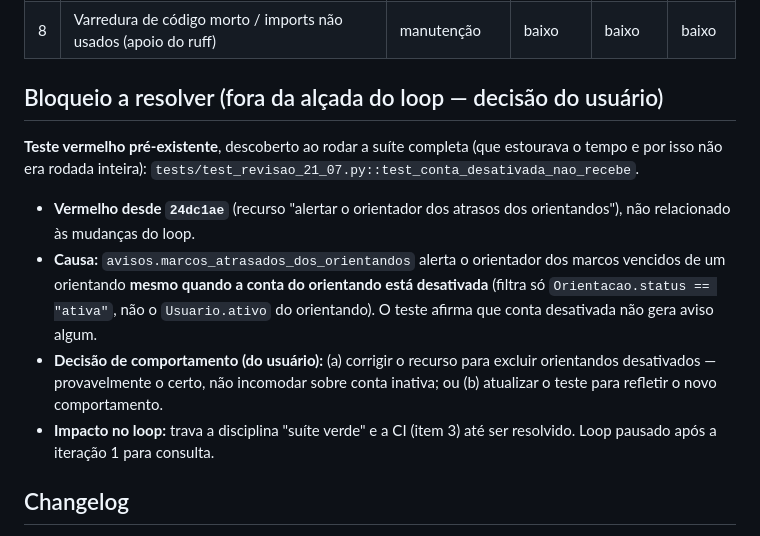
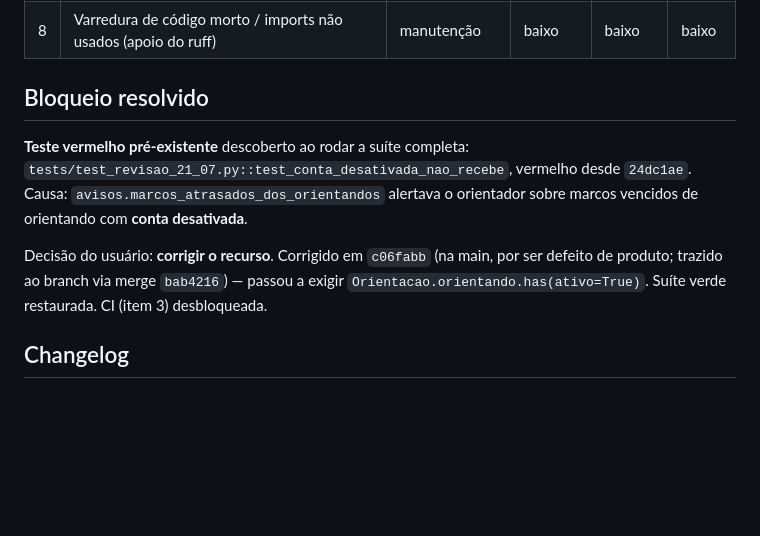
Before and after one commit to demusis/orientacao, a Markdown page: avaliacoes/ENGENHARIA.md, the part around the change. Rendered like a GitHub page; blank space fills up the shorter version.

Commit message:
Loop de engenharia: bloqueio resolvido (aviso de orientando desativado)
Co-Authored-By: Claude Opus 4.8 (1M context) <noreply@anthropic.com>
Claude-Session: https://claude.ai/code/session_01EfkskNuWci8GmgbLaoZUYF

```diff
--- a/avaliacoes/ENGENHARIA.md
+++ b/avaliacoes/ENGENHARIA.md
@@ -45,23 +45,17 @@ Impacto/esforço/risco em alto·médio·baixo.
 | 7 | Marcar testes lentos (rasterização de PDF) para a suíte rodar sem estourar tempo | manutenção | médio | baixo | baixo |
 | 8 | Varredura de código morto / imports não usados (apoio do ruff) | manutenção | baixo | baixo | baixo |
 
-## Bloqueio a resolver (fora da alçada do loop — decisão do usuário)
+## Bloqueio resolvido
 
-**Teste vermelho pré-existente**, descoberto ao rodar a suíte completa (que
-estourava o tempo e por isso não era rodada inteira):
-`tests/test_revisao_21_07.py::test_conta_desativada_nao_recebe`.
+**Teste vermelho pré-existente** descoberto ao rodar a suíte completa:
+`tests/test_revisao_21_07.py::test_conta_desativada_nao_recebe`, vermelho desde
+`24dc1ae`. Causa: `avisos.marcos_atrasados_dos_orientandos` alertava o orientador
+sobre marcos vencidos de orientando com **conta desativada**.
 
-- **Vermelho desde `24dc1ae`** (recurso "alertar o orientador dos atrasos dos
-  orientandos"), não relacionado às mudanças do loop.
-- **Causa:** `avisos.marcos_atrasados_dos_orientandos` alerta o orientador dos
-  marcos vencidos de um orientando **mesmo quando a conta do orientando está
-  desativada** (filtra só `Orientacao.status == "ativa"`, não o `Usuario.ativo`
-  do orientando). O teste afirma que conta desativada não gera aviso algum.
-- **Decisão de comportamento (do usuário):** (a) corrigir o recurso para excluir
-  orientandos desativados — provavelmente o certo, não incomodar sobre conta
-  inativa; ou (b) atualizar o teste para refletir o novo comportamento.
-- **Impacto no loop:** trava a disciplina "suíte verde" e a CI (item 3) até ser
-  resolvido. Loop pausado após a iteração 1 para consulta.
+Decisão do usuário: **corrigir o recurso**. Corrigido em `c06fabb` (na main,
+por ser defeito de produto; trazido ao branch via merge `bab4216`) — passou a
+exigir `Orientacao.orientando.has(ativo=True)`. Suíte verde restaurada. CI
+(item 3) desbloqueada.
 
 ## Changelog
 
```
